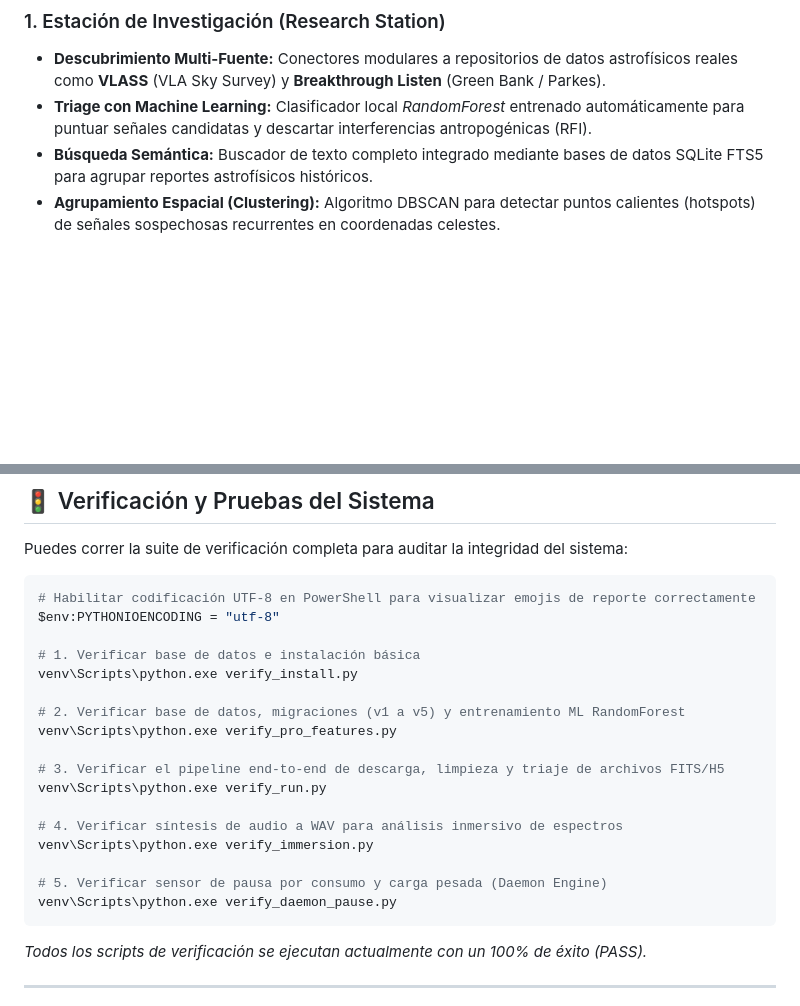
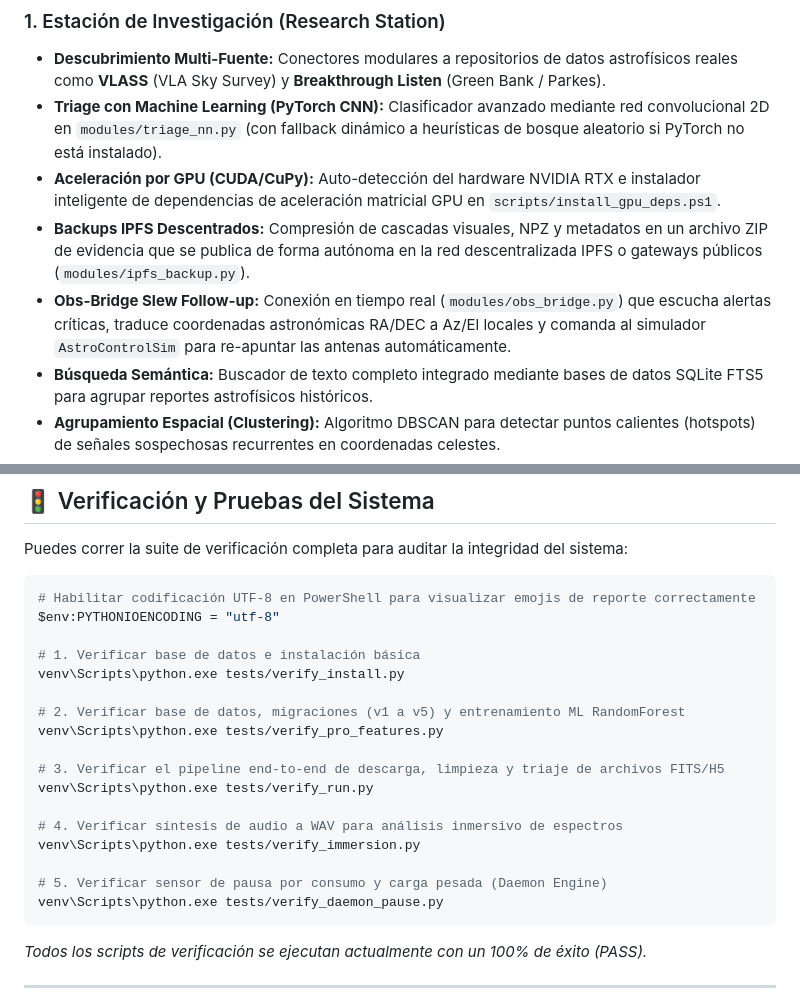
Before and after one commit to JackStar6677-1/omnisky-miner, a Markdown page: README.md, 2 parts joined by grey strips. Drawn GitHub-style; blank space fills up the shorter version.

Commit message:
Update README.md with tests/ paths and new advanced features

````diff
--- a/README.md
+++ b/README.md
@@ -24,7 +24,10 @@ Una vez iniciado, abre tu navegador web en: **[http://127.0.0.1:8000](http://127
 
 ### 1. Estación de Investigación (Research Station)
 *   **Descubrimiento Multi-Fuente:** Conectores modulares a repositorios de datos astrofísicos reales como **VLASS** (VLA Sky Survey) y **Breakthrough Listen** (Green Bank / Parkes).
-*   **Triage con Machine Learning:** Clasificador local *RandomForest* entrenado automáticamente para puntuar señales candidatas y descartar interferencias antropogénicas (RFI).
+*   **Triage con Machine Learning (PyTorch CNN):** Clasificador avanzado mediante red convolucional 2D en `modules/triage_nn.py` (con fallback dinámico a heurísticas de bosque aleatorio si PyTorch no está instalado).
+*   **Aceleración por GPU (CUDA/CuPy):** Auto-detección del hardware NVIDIA RTX e instalador inteligente de dependencias de aceleración matricial GPU en `scripts/install_gpu_deps.ps1`.
+*   **Backups IPFS Descentrados:** Compresión de cascadas visuales, NPZ y metadatos en un archivo ZIP de evidencia que se publica de forma autónoma en la red descentralizada IPFS o gateways públicos (`modules/ipfs_backup.py`).
+*   **Obs-Bridge Slew Follow-up:** Conexión en tiempo real (`modules/obs_bridge.py`) que escucha alertas críticas, traduce coordenadas astronómicas RA/DEC a Az/El locales y comanda al simulador `AstroControlSim` para re-apuntar las antenas automáticamente.
 *   **Búsqueda Semántica:** Buscador de texto completo integrado mediante bases de datos SQLite FTS5 para agrupar reportes astrofísicos históricos.
 *   **Agrupamiento Espacial (Clustering):** Algoritmo DBSCAN para detectar puntos calientes (hotspots) de señales sospechosas recurrentes en coordenadas celestes.
 *   **Gamificación Científica:** Misiones de investigación interactivas con recompensas de XP para motivar al operador humano en el análisis visual.
@@ -116,19 +119,19 @@ Puedes correr la suite de verificación completa para auditar la integridad del
 $env:PYTHONIOENCODING = "utf-8"
 
 # 1. Verificar base de datos e instalación básica
-venv\Scripts\python.exe verify_install.py
+venv\Scripts\python.exe tests/verify_install.py
 
 # 2. Verificar base de datos, migraciones (v1 a v5) y entrenamiento ML RandomForest
-venv\Scripts\python.exe verify_pro_features.py
+venv\Scripts\python.exe tests/verify_pro_features.py
 
 # 3. Verificar el pipeline end-to-end de descarga, limpieza y triaje de archivos FITS/H5
-venv\Scripts\python.exe verify_run.py
+venv\Scripts\python.exe tests/verify_run.py
 
 # 4. Verificar síntesis de audio a WAV para análisis inmersivo de espectros
-venv\Scripts\python.exe verify_immersion.py
+venv\Scripts\python.exe tests/verify_immersion.py
 
 # 5. Verificar sensor de pausa por consumo y carga pesada (Daemon Engine)
-venv\Scripts\python.exe verify_daemon_pause.py
+venv\Scripts\python.exe tests/verify_daemon_pause.py
 ```
 
 *Todos los scripts de verificación se ejecutan actualmente con un 100% de éxito (PASS).*
````
